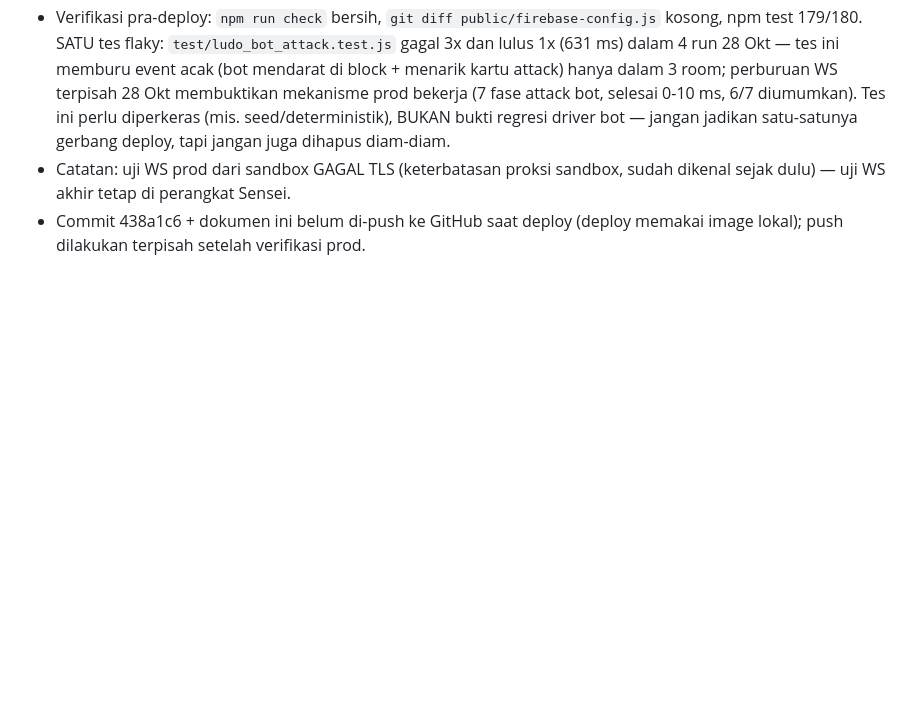
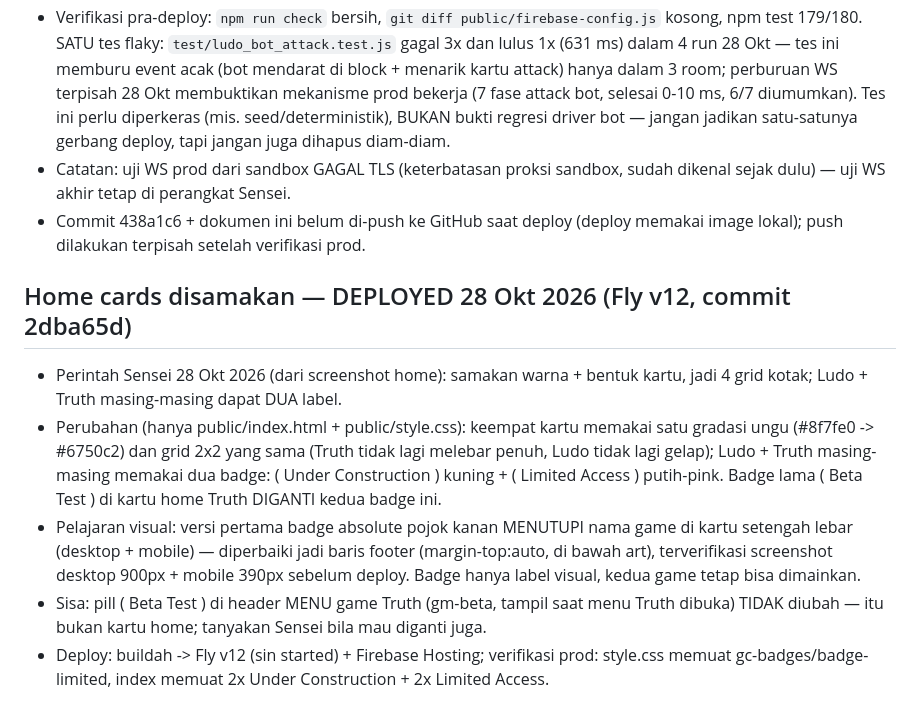
Before and after one commit to vyree/chess-uno-arena, a Markdown page: TASK_INSTRUCTION.md, the part around the change. Rendered like a GitHub page; blank space fills up the shorter version.

Commit message:
Dok: home cards disamakan -> DEPLOYED (Fly v12)

```diff
--- a/TASK_INSTRUCTION.md
+++ b/TASK_INSTRUCTION.md
@@ -1495,3 +1495,22 @@ miring -22 derajat di tengah dengan nilai diputar balik +22 derajat).
   dikenal sejak dulu) — uji WS akhir tetap di perangkat Sensei.
 - Commit 438a1c6 + dokumen ini belum di-push ke GitHub saat deploy (deploy memakai
   image lokal); push dilakukan terpisah setelah verifikasi prod.
+
+## Home cards disamakan — DEPLOYED 28 Okt 2026 (Fly v12, commit 2dba65d)
+- Perintah Sensei 28 Okt 2026 (dari screenshot home): samakan warna + bentuk kartu,
+  jadi 4 grid kotak; Ludo + Truth masing-masing dapat DUA label.
+- Perubahan (hanya public/index.html + public/style.css): keempat kartu memakai
+  satu gradasi ungu (#8f7fe0 -> #6750c2) dan grid 2x2 yang sama (Truth tidak lagi
+  melebar penuh, Ludo tidak lagi gelap); Ludo + Truth masing-masing memakai dua
+  badge: ( Under Construction ) kuning + ( Limited Access ) putih-pink. Badge
+  lama ( Beta Test ) di kartu home Truth DIGANTI kedua badge ini.
+- Pelajaran visual: versi pertama badge absolute pojok kanan MENUTUPI nama game
+  di kartu setengah lebar (desktop + mobile) — diperbaiki jadi baris footer
+  (margin-top:auto, di bawah art), terverifikasi screenshot desktop 900px + mobile
+  390px sebelum deploy. Badge hanya label visual, kedua game tetap bisa dimainkan.
+- Sisa: pill ( Beta Test ) di header MENU game Truth (gm-beta, tampil saat menu
+  Truth dibuka) TIDAK diubah — itu bukan kartu home; tanyakan Sensei bila mau
+  diganti juga.
+- Deploy: buildah -> Fly v12 (sin started) + Firebase Hosting; verifikasi prod:
+  style.css memuat gc-badges/badge-limited, index memuat 2x Under Construction +
+  2x Limited Access.
```
